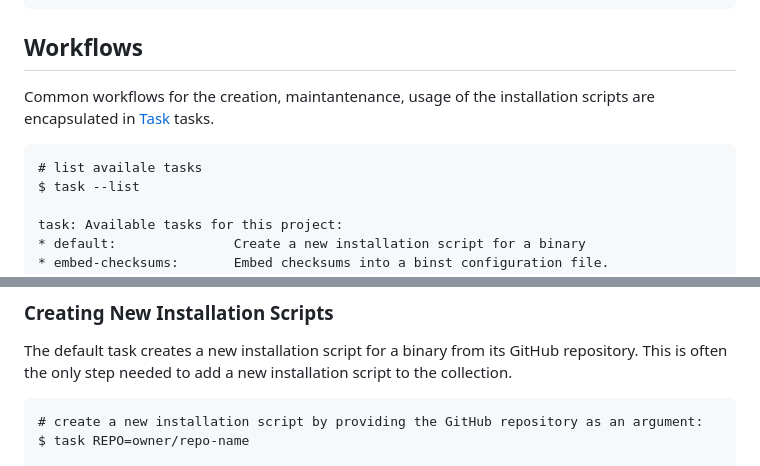
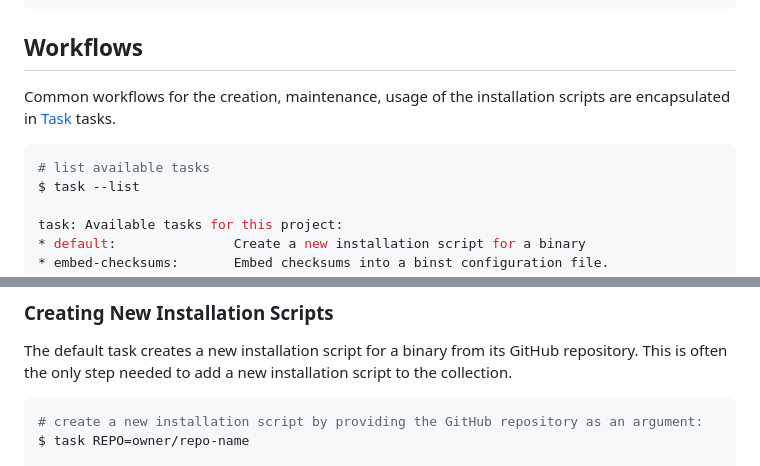
Before and after one commit to jswank/install, a Markdown page: README.md, 2 parts joined by grey strips. GitHub-like rendering.

````diff
--- a/README.md
+++ b/README.md
@@ -22,10 +22,10 @@ $ scripts/task-install.sh
 
 ## Workflows
 
-Common workflows for the creation, maintantenance, usage of the installation scripts are encapsulated in [Task](https://taskfile.dev) tasks.
+Common workflows for the creation, maintenance, usage of the installation scripts are encapsulated in [Task](https://taskfile.dev) tasks.
 
-```
-# list availale tasks
+```bash
+# list available tasks
 $ task --list
 
 task: Available tasks for this project:
@@ -46,7 +46,7 @@ The default task creates a new installation script for a binary from its GitHub
 repository. This is often the only step needed to add a new installation script
 to the collection.
 
-```
+```bash
 # create a new installation script by providing the GitHub repository as an argument:
 $ task REPO=owner/repo-name
 
````
